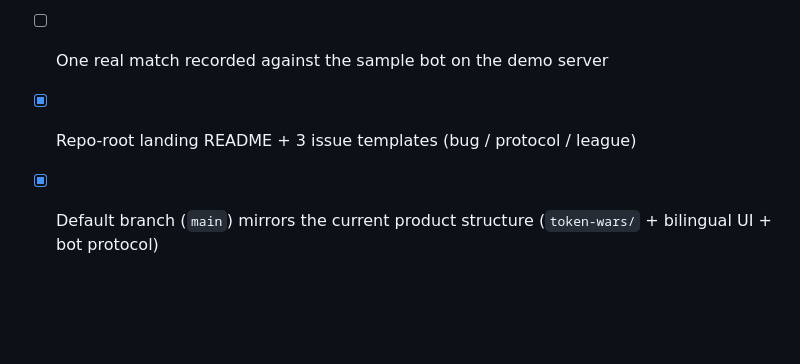
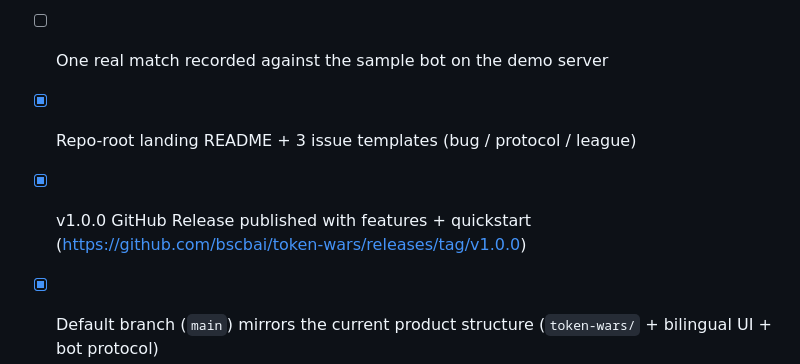
Before and after one commit to bscbai/token-wars, a Markdown page: token-wars/docs/share-kit.md, the part around the change. Rendered like a GitHub page; blank space fills up the shorter version.

Commit message:
docs: README 增加 release 徽章；share-kit 记录 v1.0.0 已发布

```diff
--- a/token-wars/docs/share-kit.md
+++ b/token-wars/docs/share-kit.md
@@ -146,6 +146,8 @@ https://github.com/bscbai/token-wars
       phaser, socket-io
 - [ ] One real match recorded against the sample bot on the demo server
 - [x] Repo-root landing README + 3 issue templates (bug / protocol / league)
+- [x] v1.0.0 GitHub Release published with features + quickstart
+      (https://github.com/bscbai/token-wars/releases/tag/v1.0.0)
 - [x] Default branch (`main`) mirrors the current product structure
       (`token-wars/` + bilingual UI + bot protocol)
 - [ ] README demo URL filled in both README.md and README.zh-CN.md
```
Also changed, not shown: README.md (+1 -0 lines).
